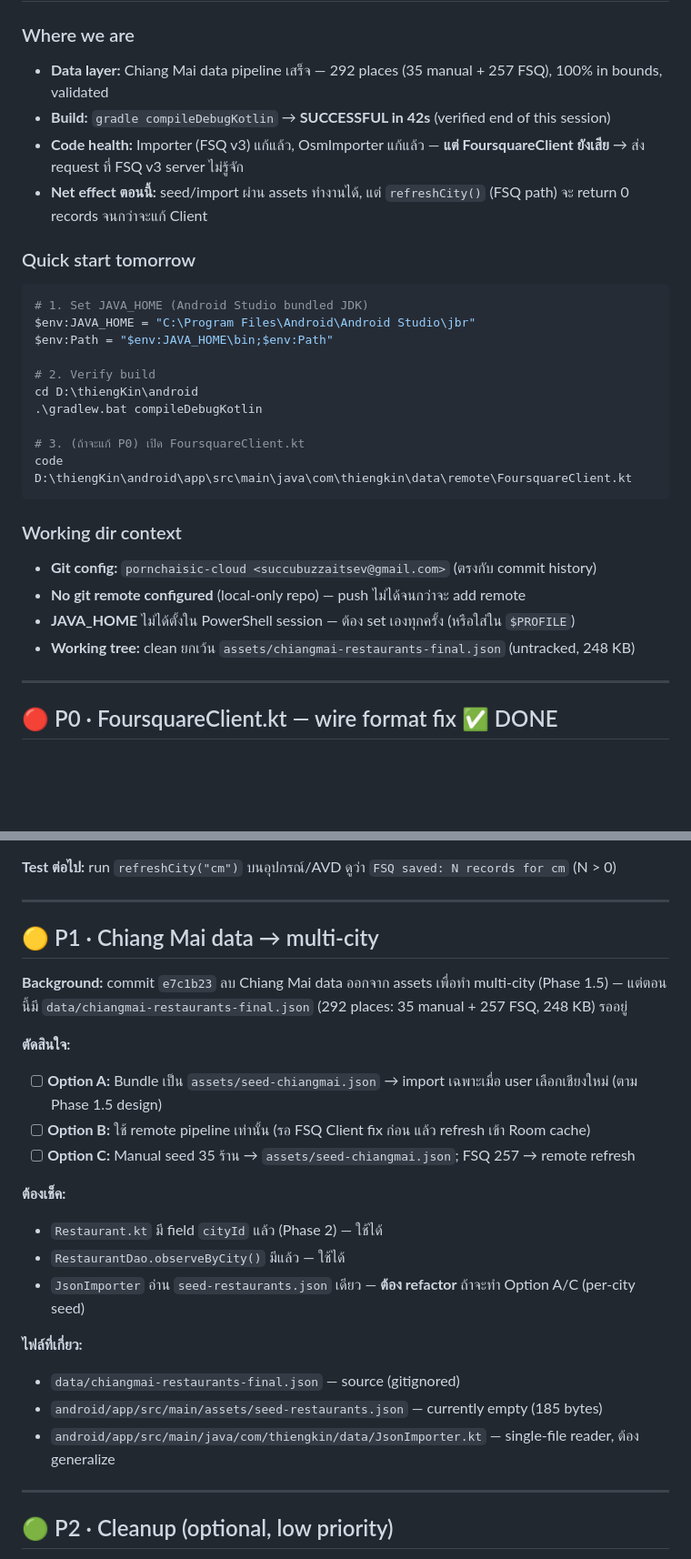
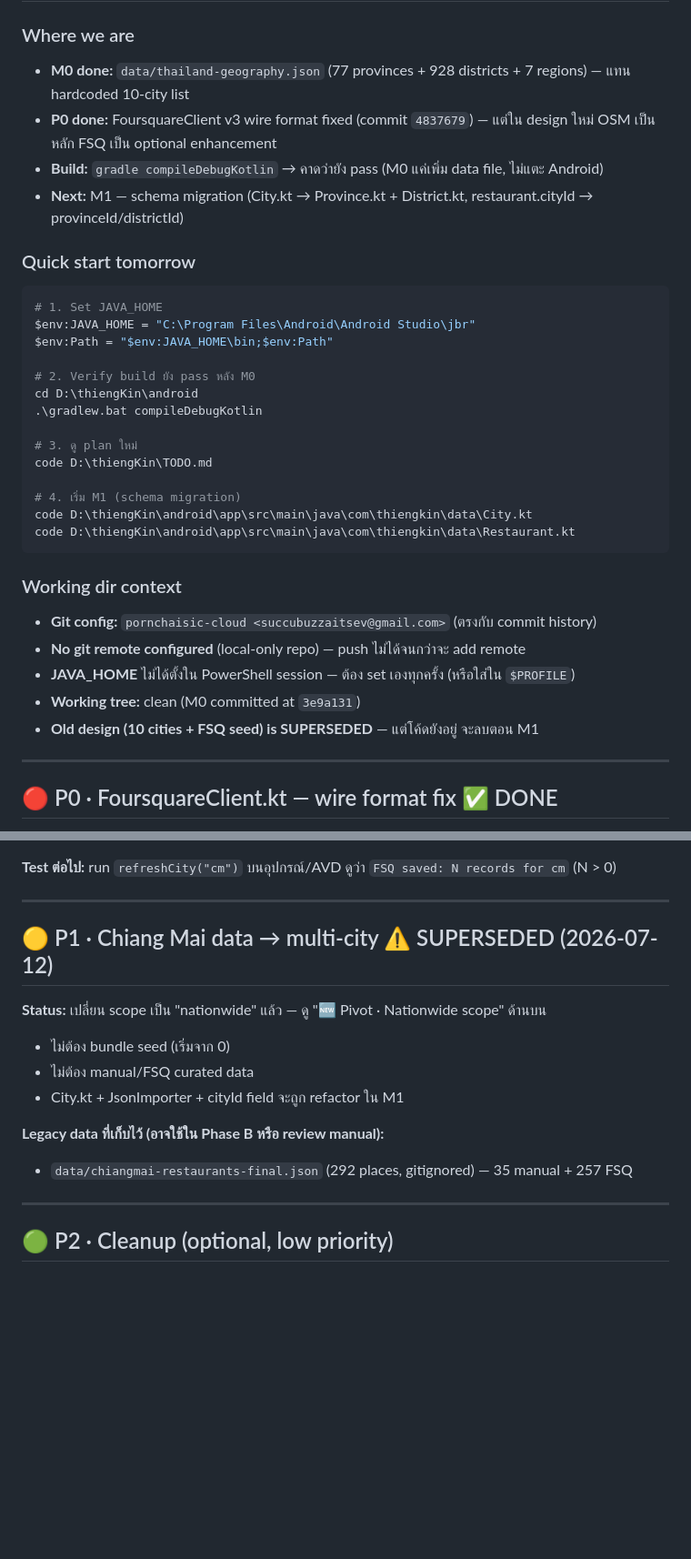
Before and after one commit to succubuzzaitsev-a11y/ThiengKin, a Markdown page: TODO.md, 2 parts joined by grey strips. Shown at 91% size. GitHub-like rendering; blank space fills up the shorter version.

````diff
--- a/TODO.md
+++ b/TODO.md
@@ -13,29 +70,34 @@
 
 ### Where we are
-- **Data layer:** Chiang Mai data pipeline เสร็จ — 292 places (35 manual + 257 FSQ), 100% in bounds, validated
-- **Build:** `gradle compileDebugKotlin` → **SUCCESSFUL in 42s** (verified end of this session)
-- **Code health:** Importer (FSQ v3) แก้แล้ว, OsmImporter แก้แล้ว — **แต่ FoursquareClient ยังเสีย** → ส่ง request ที่ FSQ v3 server ไม่รู้จัก
-- **Net effect ตอนนี้:** seed/import ผ่าน assets ทำงานได้, แต่ `refreshCity()` (FSQ path) จะ return 0 records จนกว่าจะแก้ Client
+- **M0 done:** `data/thailand-geography.json` (77 provinces + 928 districts + 7 regions) — แทน hardcoded 10-city list
+- **P0 done:** FoursquareClient v3 wire format fixed (commit `4837679`) — แต่ใน design ใหม่ OSM เป็นหลัก FSQ เป็น optional enhancement
+- **Build:** `gradle compileDebugKotlin` → คาดว่ายัง pass (M0 แค่เพิ่ม data file, ไม่แตะ Android)
+- **Next:** M1 — schema migration (City.kt → Province.kt + District.kt, restaurant.cityId → provinceId/districtId)
 
 ### Quick start tomorrow
 ```powershell
-# 1. Set JAVA_HOME (Android Studio bundled JDK)
+# 1. Set JAVA_HOME
 $env:JAVA_HOME = "C:\Program Files\Android\Android Studio\jbr"
 $env:Path = "$env:JAVA_HOME\bin;$env:Path"
 
-# 2. Verify build
+# 2. Verify build ยัง pass หลัง M0
 cd D:\thiengKin\android
 .\gradlew.bat compileDebugKotlin
 
-# 3. (ถ้าจะแก้ P0) เปิด FoursquareClient.kt
-code D:\thiengKin\android\app\src\main\java\com\thiengkin\data\remote\FoursquareClient.kt
+# 3. ดู plan ใหม่
+code D:\thiengKin\TODO.md
+
+# 4. เริ่ม M1 (schema migration)
+code D:\thiengKin\android\app\src\main\java\com\thiengkin\data\City.kt
+code D:\thiengKin\android\app\src\main\java\com\thiengkin\data\Restaurant.kt
 ```
 
 ### Working dir context
 - **Git config:** `pornchaisic-cloud <succubuzzaitsev@gmail.com>` (ตรงกับ commit history)
 - **No git remote configured** (local-only repo) — push ไม่ได้จนกว่าจะ add remote
 - **JAVA_HOME** ไม่ได้ตั้งใน PowerShell session — ต้อง set เองทุกครั้ง (หรือใส่ใน `$PROFILE`)
-- **Working tree:** clean ยกเว้น `assets/chiangmai-restaurants-final.json` (untracked, 248 KB)
+- **Working tree:** clean (M0 committed at `3e9a131`)
+- **Old design (10 cities + FSQ seed) is SUPERSEDED** — แต่โค้ดยังอยู่ จะลบตอน M1
 
 ---
 
@@ -58,24 +120,15 @@ Client + Repository ส่ง FSQ v3 ถูกต้องแล้ว:
 
 ---
 
-## 🟡 P1 · Chiang Mai data → multi-city
+## 🟡 P1 · Chiang Mai data → multi-city ⚠️ SUPERSEDED (2026-07-12)
 
-**Background:** commit `e7c1b23` ลบ Chiang Mai data ออกจาก assets เพื่อทำ multi-city (Phase 1.5) — แต่ตอนนี้มี `data/chiangmai-restaurants-final.json` (292 places: 35 manual + 257 FSQ, 248 KB) รออยู่
+**Status:** เปลี่ยน scope เป็น "nationwide" แล้ว — ดู "🆕 Pivot · Nationwide scope" ด้านบน
+- ไม่ต้อง bundle seed (เริ่มจาก 0)
+- ไม่ต้อง manual/FSQ curated data
+- City.kt + JsonImporter + cityId field จะถูก refactor ใน M1
 
-**ตัดสินใจ:**
-- [ ] **Option A:** Bundle เป็น `assets/seed-chiangmai.json` → import เฉพาะเมื่อ user เลือกเชียงใหม่ (ตาม Phase 1.5 design)
-- [ ] **Option B:** ใช้ remote pipeline เท่านั้น (รอ FSQ Client fix ก่อน แล้ว refresh เข้า Room cache)
-- [ ] **Option C:** Manual seed 35 ร้าน → `assets/seed-chiangmai.json`; FSQ 257 → remote refresh
-
-**ต้องเช็ค:**
-- `Restaurant.kt` มี field `cityId` แล้ว (Phase 2) — ใช้ได้
-- `RestaurantDao.observeByCity()` มีแล้ว — ใช้ได้
-- `JsonImporter` อ่าน `seed-restaurants.json` เดียว — **ต้อง refactor** ถ้าจะทำ Option A/C (per-city seed)
-
-**ไฟล์ที่เกี่ยว:**
-- `data/chiangmai-restaurants-final.json` — source (gitignored)
-- `android/app/src/main/assets/seed-restaurants.json` — currently empty (185 bytes)
-- `android/app/src/main/java/com/thiengkin/data/JsonImporter.kt` — single-file reader, ต้อง generalize
+**Legacy data ที่เก็บไว้ (อาจใช้ใน Phase B หรือ review manual):**
+- `data/chiangmai-restaurants-final.json` (292 places, gitignored) — 35 manual + 257 FSQ
 
 ---
 
````
Also changed, not shown: other parts of TODO.md (+66 -6 lines).
